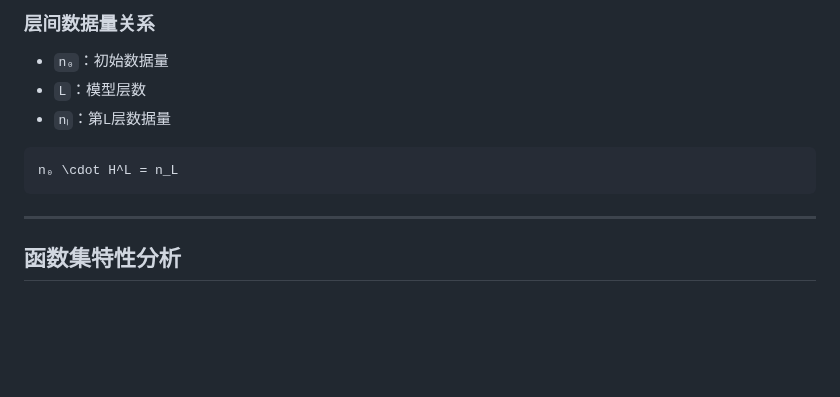
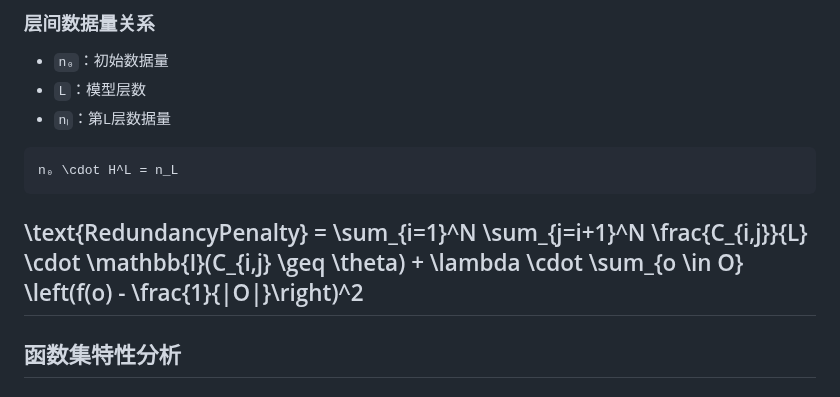
Before and after one commit to gugugu12138/AdaptoFlux, a Markdown page: README.md, the part around the change. GitHub-like rendering; blank space fills up the shorter version.

````diff
--- a/README.md
+++ b/README.md
@@ -88,7 +88,7 @@ H = \sum_{i=1}^{k} W_i I_i
 ```math
 n₀ \cdot H^L = n_L
 ```
-
+\text{RedundancyPenalty} = \sum_{i=1}^N \sum_{j=i+1}^N \frac{C_{i,j}}{L} \cdot \mathbb{I}(C_{i,j} \geq \theta) + \lambda \cdot \sum_{o \in O} \left(f(o) - \frac{1}{|O|}\right)^2
 ---
 
 ## 函数集特性分析
````
